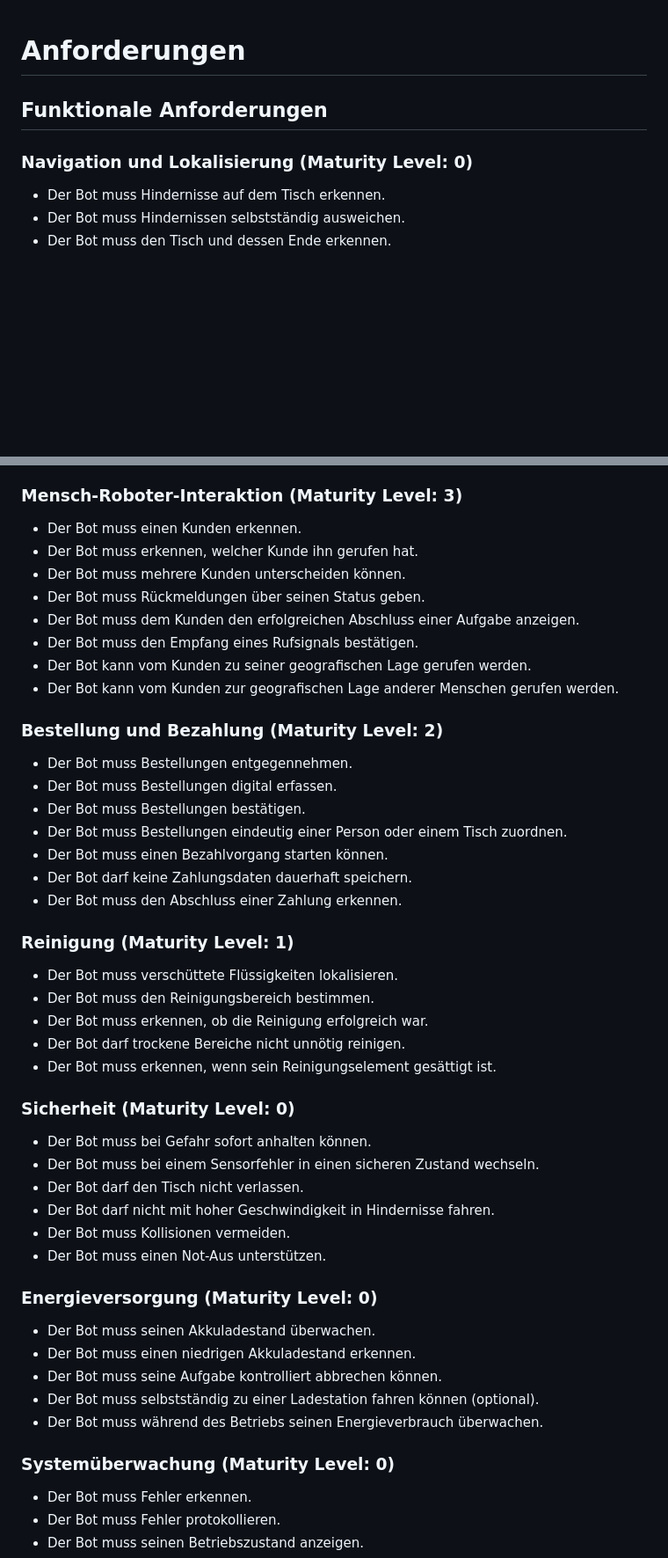
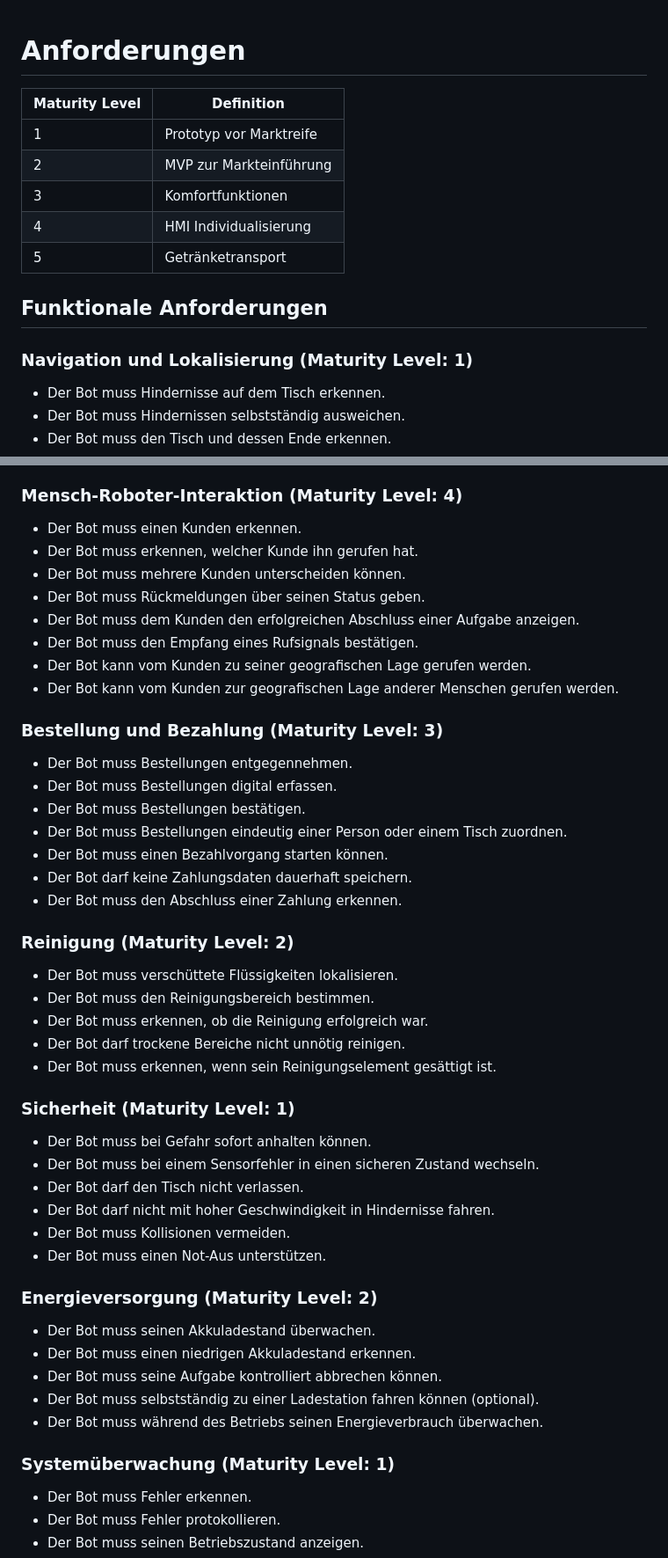
Before and after one commit to Project-CoasterBot/coasterbot, a Markdown page: M3_Produktentwicklung/Lastenheft/Anforderungen.md, 2 parts joined by grey strips. Shown at 88% size. Drawn GitHub-style; blank space fills up the shorter version.

Commit message:
Definition der Maturity Level

```diff
--- a/M3_Produktentwicklung/Lastenheft/Anforderungen.md
+++ b/M3_Produktentwicklung/Lastenheft/Anforderungen.md
@@ -1,8 +1,18 @@
 # Anforderungen
+
+| Maturity Level | Definition |
+|----------------|------------|
+| 1              | Prototyp vor Marktreife |
+| 2              | MVP zur Markteinführung |
+| 3              | Komfortfunktionen       |
+| 4              | HMI Individualisierung  |
+| 5              | Getränketransport       |
+
+
 
 ## Funktionale Anforderungen
 
-### Navigation und Lokalisierung (Maturity Level: 0)
+### Navigation und Lokalisierung (Maturity Level: 1)
 
 * Der Bot muss Hindernisse auf dem Tisch erkennen.
 * Der Bot muss Hindernissen selbstständig ausweichen.
@@ -37,7 +47,7 @@
 * Der Bot muss erkennen, wenn ein Getränk verrutscht.
 * Der Bot kann sich selbstständig unter einem Getränk platzieren.
 
-### Mensch-Roboter-Interaktion (Maturity Level: 3)
+### Mensch-Roboter-Interaktion (Maturity Level: 4)
 
 * Der Bot muss einen Kunden erkennen.
 * Der Bot muss erkennen, welcher Kunde ihn gerufen hat.
@@ -48,7 +58,7 @@
 * Der Bot kann vom Kunden zu seiner geografischen Lage gerufen werden.
 * Der Bot kann vom Kunden zur geografischen Lage anderer Menschen gerufen werden.
 
-### Bestellung und Bezahlung (Maturity Level: 2)
+### Bestellung und Bezahlung (Maturity Level: 3)
 
 * Der Bot muss Bestellungen entgegennehmen.
 * Der Bot muss Bestellungen digital erfassen.
@@ -58,7 +68,7 @@
 * Der Bot darf keine Zahlungsdaten dauerhaft speichern.
 * Der Bot muss den Abschluss einer Zahlung erkennen.
 
-### Reinigung (Maturity Level: 1)
+### Reinigung (Maturity Level: 2)
 
 * Der Bot muss verschüttete Flüssigkeiten lokalisieren.
 * Der Bot muss den Reinigungsbereich bestimmen.
@@ -66,7 +76,7 @@
 * Der Bot darf trockene Bereiche nicht unnötig reinigen.
 * Der Bot muss erkennen, wenn sein Reinigungselement gesättigt ist.
 
-### Sicherheit (Maturity Level: 0)
+### Sicherheit (Maturity Level: 1)
 
 * Der Bot muss bei Gefahr sofort anhalten können.
 * Der Bot muss bei einem Sensorfehler in einen sicheren Zustand wechseln.
@@ -75,7 +85,7 @@
 * Der Bot muss Kollisionen vermeiden.
 * Der Bot muss einen Not-Aus unterstützen.
 
-### Energieversorgung (Maturity Level: 0)
+### Energieversorgung (Maturity Level: 2)
 
 * Der Bot muss seinen Akkuladestand überwachen.
 * Der Bot muss einen niedrigen Akkuladestand erkennen.
@@ -83,7 +93,7 @@
 * Der Bot muss selbstständig zu einer Ladestation fahren können (optional).
 * Der Bot muss während des Betriebs seinen Energieverbrauch überwachen.
 
-### Systemüberwachung (Maturity Level: 0)
+### Systemüberwachung (Maturity Level: 1)
 
 * Der Bot muss Fehler erkennen.
 * Der Bot muss Fehler protokollieren.
```
Also changed, not shown: other parts of M3_Produktentwicklung/Lastenheft/Anforderungen.md (+1 -1 lines).
